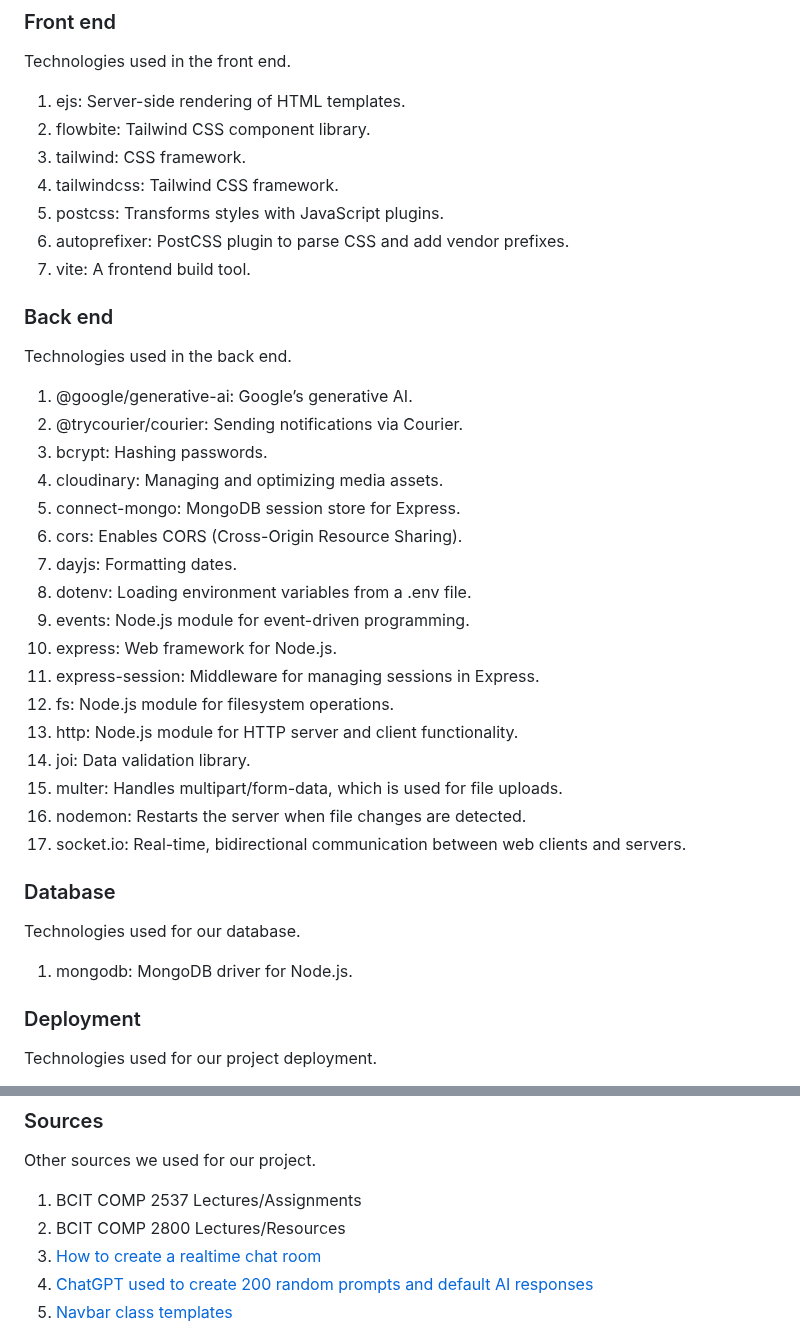
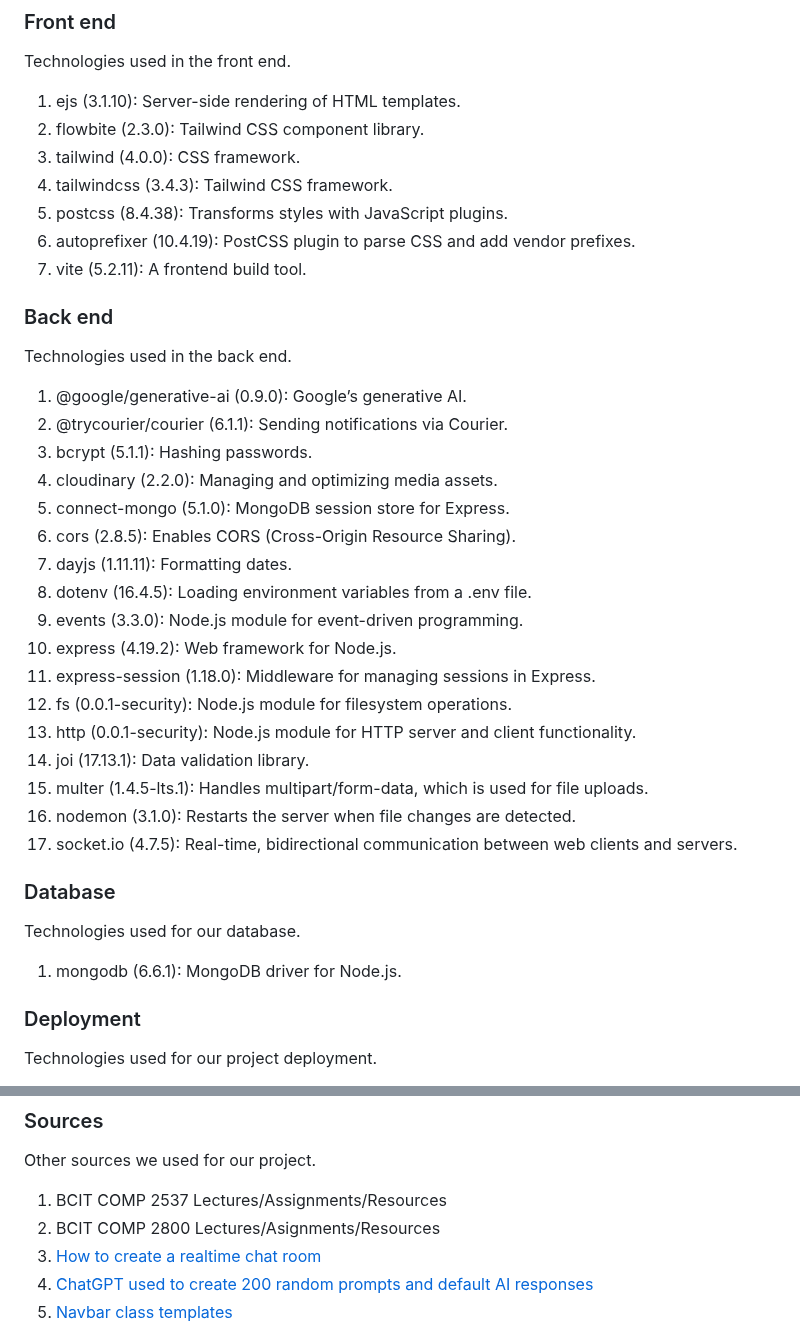
Before and after one commit to Beijzum/2800-202410-DTC04, a Markdown page: README.md, 2 parts joined by grey strips. Drawn GitHub-style.

Commit message:
ADD version numbers to technologies used

```diff
--- a/README.md
+++ b/README.md
@@ -100,41 +100,41 @@ The technologies that we used for the app.
 
 Technologies used in the front end.
 
-1. ejs: Server-side rendering of HTML templates.
-2. flowbite: Tailwind CSS component library.
-3. tailwind: CSS framework.
-4. tailwindcss: Tailwind CSS framework.
-5. postcss: Transforms styles with JavaScript plugins.
-6. autoprefixer: PostCSS plugin to parse CSS and add vendor prefixes.
-7. vite: A frontend build tool.
+1. ejs (3.1.10): Server-side rendering of HTML templates.
+2. flowbite (2.3.0): Tailwind CSS component library.
+3. tailwind (4.0.0): CSS framework.
+4. tailwindcss (3.4.3): Tailwind CSS framework.
+5. postcss (8.4.38): Transforms styles with JavaScript plugins.
+6. autoprefixer (10.4.19): PostCSS plugin to parse CSS and add vendor prefixes.
+7. vite (5.2.11): A frontend build tool.
 
 ### Back end
 
 Technologies used in the back end.
 
-1. @google/generative-ai: Google’s generative AI.
-2. @trycourier/courier: Sending notifications via Courier.
-3. bcrypt: Hashing passwords.
-4. cloudinary: Managing and optimizing media assets.
-5. connect-mongo: MongoDB session store for Express.
-6. cors: Enables CORS (Cross-Origin Resource Sharing).
-7. dayjs: Formatting dates.
-8. dotenv: Loading environment variables from a .env file.
-9. events: Node.js module for event-driven programming.
-10. express: Web framework for Node.js.
-11. express-session: Middleware for managing sessions in Express.
-12. fs: Node.js module for filesystem operations.
-13. http: Node.js module for HTTP server and client functionality.
-14. joi: Data validation library.
-15. multer: Handles multipart/form-data, which is used for file uploads.
-16. nodemon: Restarts the server when file changes are detected.
-17. socket.io: Real-time, bidirectional communication between web clients and servers.
+1.  @google/generative-ai (0.9.0): Google’s generative AI.
+2.  @trycourier/courier (6.1.1): Sending notifications via Courier.
+3.  bcrypt (5.1.1): Hashing passwords.
+4.  cloudinary (2.2.0): Managing and optimizing media assets.
+5.  connect-mongo (5.1.0): MongoDB session store for Express.
+6.  cors (2.8.5): Enables CORS (Cross-Origin Resource Sharing).
+7.  dayjs (1.11.11): Formatting dates.
+8.  dotenv (16.4.5): Loading environment variables from a .env file.
+9.  events (3.3.0): Node.js module for event-driven programming.
+10. express (4.19.2): Web framework for Node.js.
+11. express-session (1.18.0): Middleware for managing sessions in Express.
+12. fs (0.0.1-security): Node.js module for filesystem operations.
+13. http (0.0.1-security): Node.js module for HTTP server and client functionality.
+14. joi (17.13.1): Data validation library.
+15. multer (1.4.5-lts.1): Handles multipart/form-data, which is used for file uploads.
+16. nodemon (3.1.0): Restarts the server when file changes are detected.
+17. socket.io (4.7.5): Real-time, bidirectional communication between web clients and servers.
 
 ### Database
 
 Technologies used for our database.
 
-1. mongodb: MongoDB driver for Node.js.
+1. mongodb (6.6.1): MongoDB driver for Node.js.
 
 ### Deployment
 
@@ -237,8 +237,8 @@ List of documentation for the technologies that we used.
 
 Other sources we used for our project.
 
-1. BCIT COMP 2537 Lectures/Assignments
-2. BCIT COMP 2800 Lectures/Resources
+1. BCIT COMP 2537 Lectures/Assignments/Resources
+2. BCIT COMP 2800 Lectures/Asignments/Resources
 3. [How to create a realtime chat room](https://www.youtube.com/watch?v=jD7FnbI76Hg)
 4. [ChatGPT used to create 200 random prompts and default AI responses](https://chatgpt.com)
 5. [Navbar class templates](https://flowbite.com/docs/components/navbar/)
```
Also changed, not shown: other parts of README.md (+30 -30 lines).
